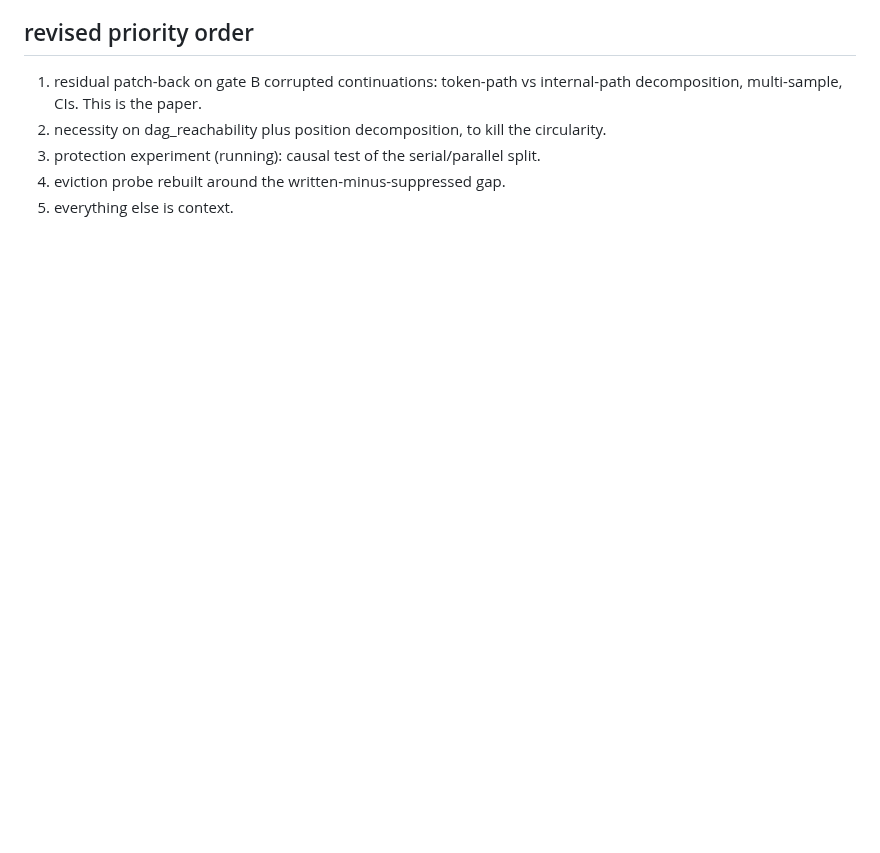
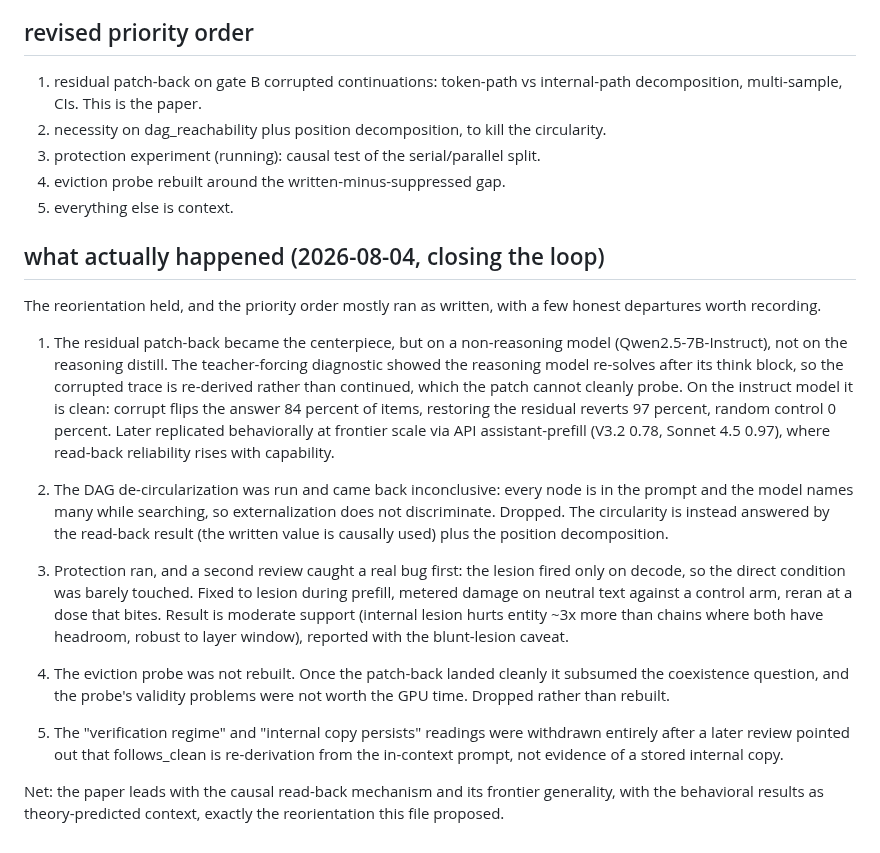
Before and after one commit to lijuliana/CS2881R-HW0, a Markdown page: notes/review-response.md, the part around the change. Rendered like a GitHub page; blank space fills up the shorter version.

Commit message:
review-response: add closing-the-loop footer recording what actually happened vs the planned pivot (keeps it an accurate process record)

```diff
--- a/notes/review-response.md
+++ b/notes/review-response.md
@@ -25,3 +25,19 @@ An adversarial read of the synthesis and code came back with six substantive cri
 3. protection experiment (running): causal test of the serial/parallel split.
 4. eviction probe rebuilt around the written-minus-suppressed gap.
 5. everything else is context.
+
+## what actually happened (2026-08-04, closing the loop)
+
+The reorientation held, and the priority order mostly ran as written, with a few honest departures worth recording.
+
+1. The residual patch-back became the centerpiece, but on a non-reasoning model (Qwen2.5-7B-Instruct), not on the reasoning distill. The teacher-forcing diagnostic showed the reasoning model re-solves after its think block, so the corrupted trace is re-derived rather than continued, which the patch cannot cleanly probe. On the instruct model it is clean: corrupt flips the answer 84 percent of items, restoring the residual reverts 97 percent, random control 0 percent. Later replicated behaviorally at frontier scale via API assistant-prefill (V3.2 0.78, Sonnet 4.5 0.97), where read-back reliability rises with capability.
+
+2. The DAG de-circularization was run and came back inconclusive: every node is in the prompt and the model names many while searching, so externalization does not discriminate. Dropped. The circularity is instead answered by the read-back result (the written value is causally used) plus the position decomposition.
+
+3. Protection ran, and a second review caught a real bug first: the lesion fired only on decode, so the direct condition was barely touched. Fixed to lesion during prefill, metered damage on neutral text against a control arm, reran at a dose that bites. Result is moderate support (internal lesion hurts entity ~3x more than chains where both have headroom, robust to layer window), reported with the blunt-lesion caveat.
+
+4. The eviction probe was not rebuilt. Once the patch-back landed cleanly it subsumed the coexistence question, and the probe's validity problems were not worth the GPU time. Dropped rather than rebuilt.
+
+5. The "verification regime" and "internal copy persists" readings were withdrawn entirely after a later review pointed out that follows_clean is re-derivation from the in-context prompt, not evidence of a stored internal copy.
+
+Net: the paper leads with the causal read-back mechanism and its frontier generality, with the behavioral results as theory-predicted context, exactly the reorientation this file proposed.
```
